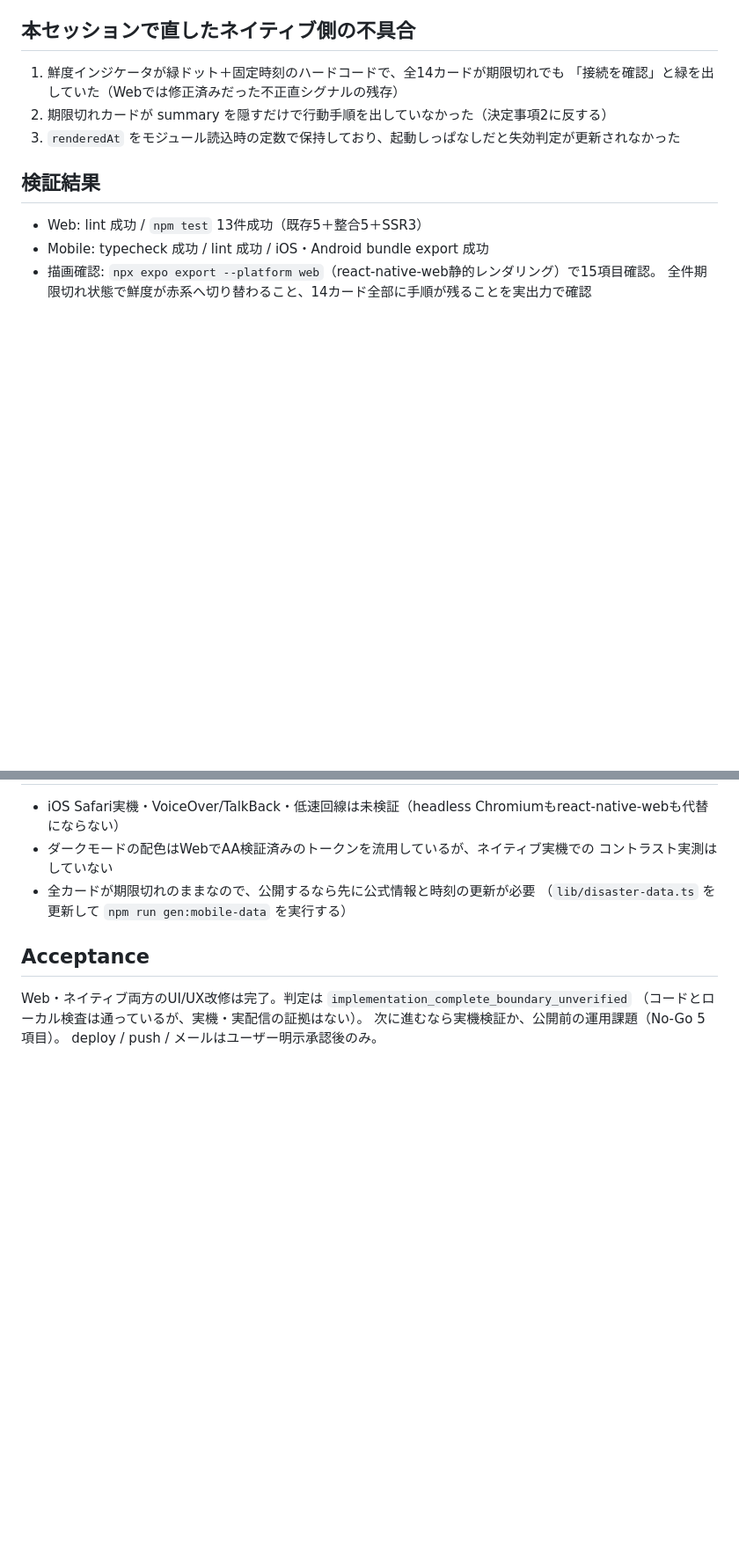
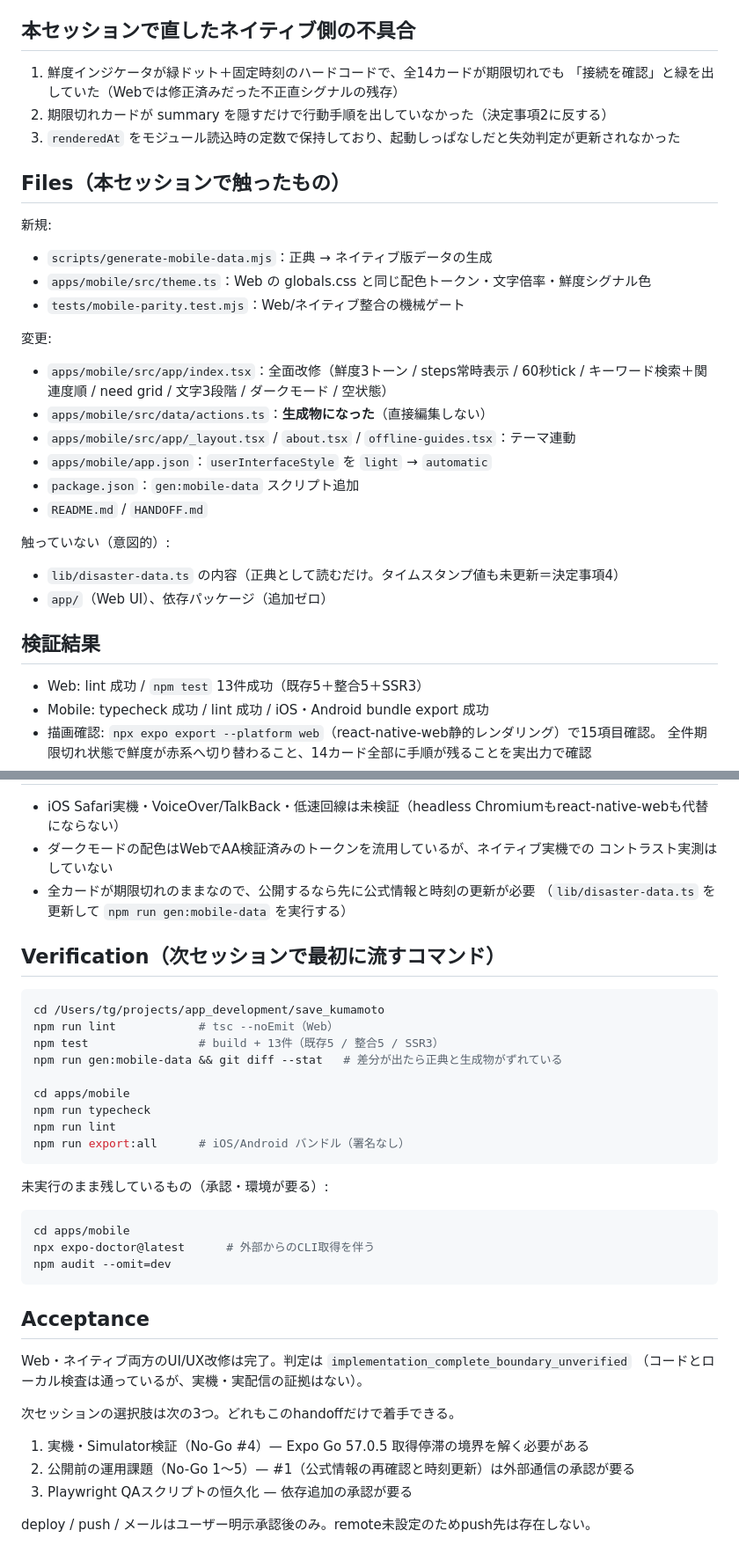
Before and after one commit to House-lovers7/save_kumamoto, a Markdown page: HANDOFF.md, 2 parts joined by grey strips. Shown at 88% size. Drawn GitHub-style; blank space fills up the shorter version.

Commit message:
docs: handoff に Goal / Files / Verification を補完し、次セッションの選択肢を明示
コンテキスト上限により本セッションを終了するため、別セッションが
このファイル1つで再開できる状態にする。

Co-Authored-By: Claude Opus 5 (1M context) <noreply@anthropic.com>

````diff
--- a/HANDOFF.md
+++ b/HANDOFF.md
@@ -33,6 +42,29 @@ remote未設定のリポジトリなので、push先自体が存在しない。
 2. 期限切れカードが summary を隠すだけで行動手順を出していなかった（決定事項2に反する）
 3. `renderedAt` をモジュール読込時の定数で保持しており、起動しっぱなしだと失効判定が更新されなかった
 
+## Files（本セッションで触ったもの）
+
+新規:
+
+- `scripts/generate-mobile-data.mjs`：正典 → ネイティブ版データの生成
+- `apps/mobile/src/theme.ts`：Web の globals.css と同じ配色トークン・文字倍率・鮮度シグナル色
+- `tests/mobile-parity.test.mjs`：Web/ネイティブ整合の機械ゲート
+
+変更:
+
+- `apps/mobile/src/app/index.tsx`：全面改修（鮮度3トーン / steps常時表示 / 60秒tick /
+  キーワード検索＋関連度順 / need grid / 文字3段階 / ダークモード / 空状態）
+- `apps/mobile/src/data/actions.ts`：**生成物になった**（直接編集しない）
+- `apps/mobile/src/app/_layout.tsx` / `about.tsx` / `offline-guides.tsx`：テーマ連動
+- `apps/mobile/app.json`：`userInterfaceStyle` を `light` → `automatic`
+- `package.json`：`gen:mobile-data` スクリプト追加
+- `README.md` / `HANDOFF.md`
+
+触っていない（意図的）:
+
+- `lib/disaster-data.ts` の内容（正典として読むだけ。タイムスタンプ値も未更新＝決定事項4）
+- `app/`（Web UI）、依存パッケージ（追加ゼロ）
+
 ## 検証結果
 
 - Web: lint 成功 / `npm test` 13件成功（既存5＋整合5＋SSR3）
@@ -58,9 +90,37 @@ remote未設定のリポジトリなので、push先自体が存在しない。
 - 全カードが期限切れのままなので、公開するなら先に公式情報と時刻の更新が必要
   （`lib/disaster-data.ts` を更新して `npm run gen:mobile-data` を実行する）
 
+## Verification（次セッションで最初に流すコマンド）
+
+```bash
+cd /Users/tg/projects/app_development/save_kumamoto
+npm run lint            # tsc --noEmit（Web）
+npm test                # build + 13件（既存5 / 整合5 / SSR3）
+npm run gen:mobile-data && git diff --stat   # 差分が出たら正典と生成物がずれている
+
+cd apps/mobile
+npm run typecheck
+npm run lint
+npm run export:all      # iOS/Android バンドル（署名なし）
+```
+
+未実行のまま残しているもの（承認・環境が要る）:
+
+```bash
+cd apps/mobile
+npx expo-doctor@latest      # 外部からのCLI取得を伴う
+npm audit --omit=dev
+```
+
 ## Acceptance
 
 Web・ネイティブ両方のUI/UX改修は完了。判定は `implementation_complete_boundary_unverified`
 （コードとローカル検査は通っているが、実機・実配信の証拠はない）。
-次に進むなら実機検証か、公開前の運用課題（No-Go 5項目）。
-deploy / push / メールはユーザー明示承認後のみ。
+
+次セッションの選択肢は次の3つ。どれもこのhandoffだけで着手できる。
+
+1. 実機・Simulator検証（No-Go #4）— Expo Go 57.0.5 取得停滞の境界を解く必要がある
+2. 公開前の運用課題（No-Go 1〜5）— #1（公式情報の再確認と時刻更新）は外部通信の承認が要る
+3. Playwright QAスクリプトの恒久化 — 依存追加の承認が要る
+
+deploy / push / メールはユーザー明示承認後のみ。remote未設定のためpush先は存在しない。
````
Also changed, not shown: other parts of HANDOFF.md (+9 -0 lines).
